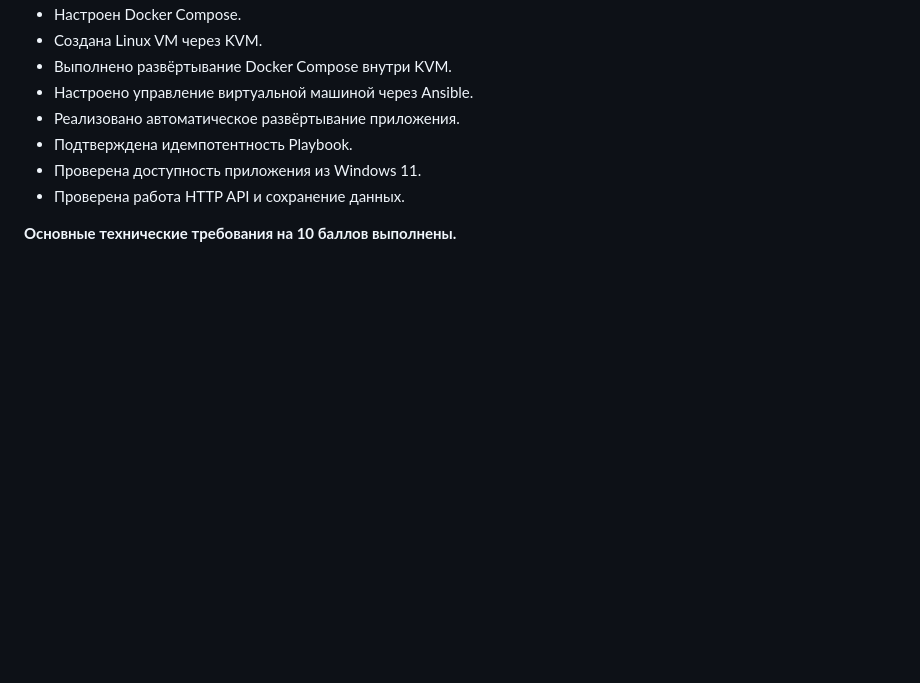
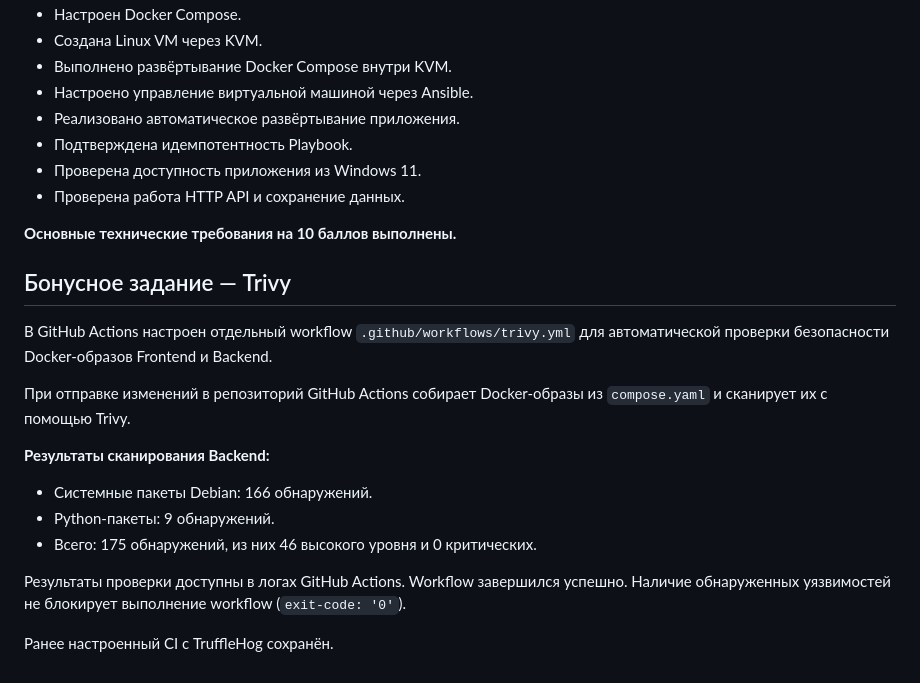
Before and after one commit to YaroslavBorkov/HSE_task-tracker-cli, a Markdown page: README.md, the part around the change. GitHub-like rendering; blank space fills up the shorter version.

Commit message:
Document Trivy scan results

```diff
--- a/README.md
+++ b/README.md
@@ -344,3 +344,18 @@ docker compose up -d
 - Проверена работа HTTP API и сохранение данных.
 
 **Основные технические требования на 10 баллов выполнены.**
+
+## Бонусное задание — Trivy
+
+В GitHub Actions настроен отдельный workflow `.github/workflows/trivy.yml` для автоматической проверки безопасности Docker-образов Frontend и Backend.
+
+При отправке изменений в репозиторий GitHub Actions собирает Docker-образы из `compose.yaml` и сканирует их с помощью Trivy.
+
+**Результаты сканирования Backend:**
+- Системные пакеты Debian: 166 обнаружений.
+- Python-пакеты: 9 обнаружений.
+- Всего: 175 обнаружений, из них 46 высокого уровня и 0 критических.
+
+Результаты проверки доступны в логах GitHub Actions. Workflow завершился успешно. Наличие обнаруженных уязвимостей не блокирует выполнение workflow (`exit-code: '0'`).
+
+Ранее настроенный CI с TruffleHog сохранён.
```
